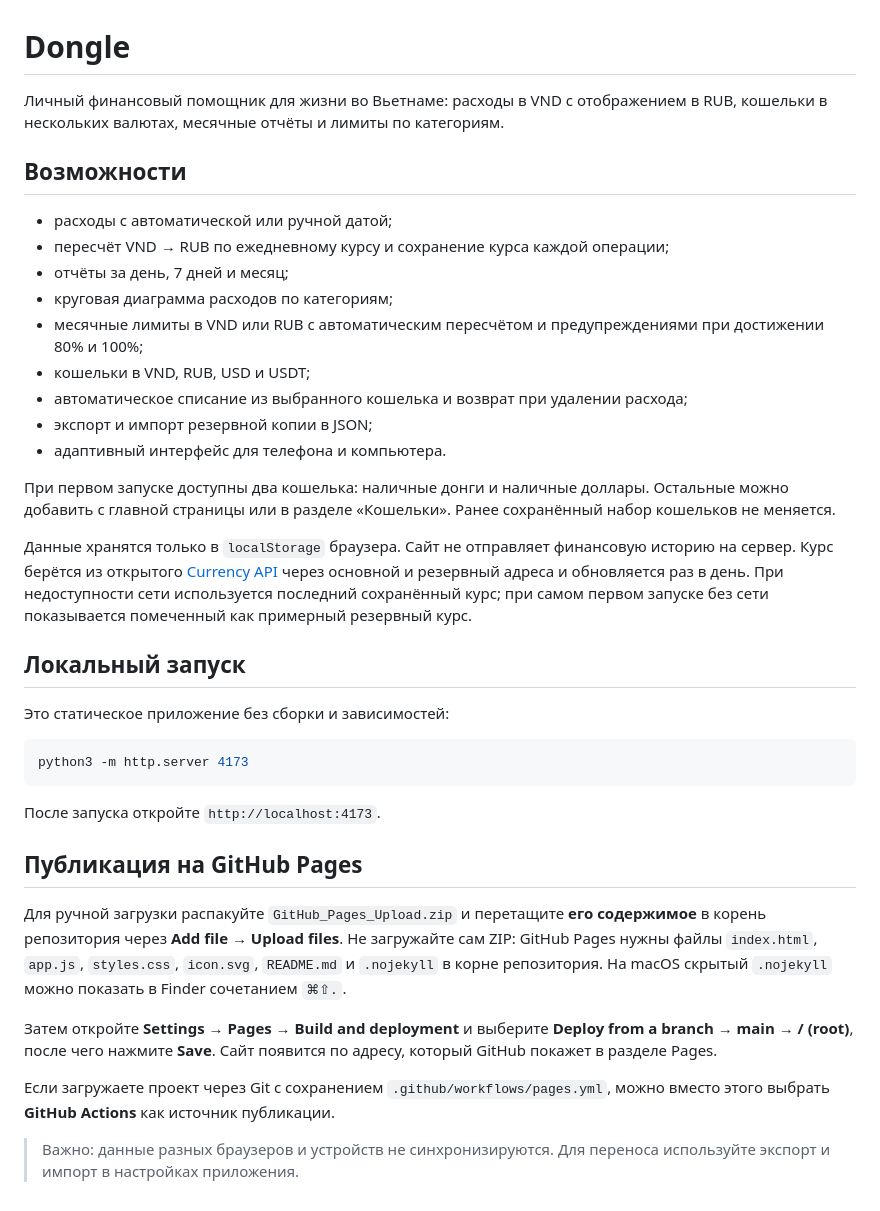
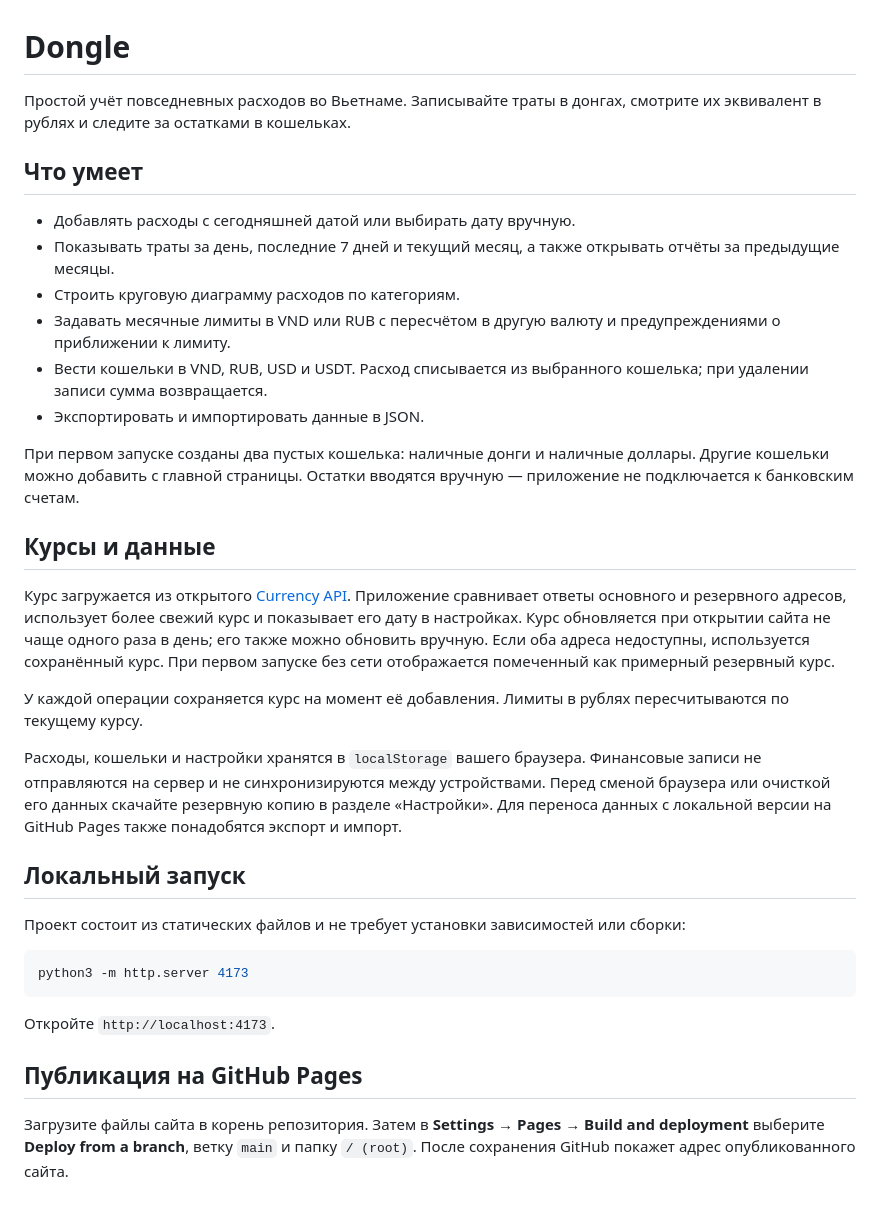
Before and after one commit to G1cha/dongle, a Markdown page: README.md, the part around the change. GitHub-like rendering.

Commit message:
Dongle Helper V_2.0

````diff
--- a/README.md
+++ b/README.md
@@ -1,39 +1,36 @@
 # Dongle
 
-Личный финансовый помощник для жизни во Вьетнаме: расходы в VND с отображением в RUB, кошельки в нескольких валютах, месячные отчёты и лимиты по категориям.
+Простой учёт повседневных расходов во Вьетнаме. Записывайте траты в донгах, смотрите их эквивалент в рублях и следите за остатками в кошельках.
 
-## Возможности
+## Что умеет
 
-- расходы с автоматической или ручной датой;
-- пересчёт VND → RUB по ежедневному курсу и сохранение курса каждой операции;
-- отчёты за день, 7 дней и месяц;
-- круговая диаграмма расходов по категориям;
-- месячные лимиты в VND или RUB с автоматическим пересчётом и предупреждениями при достижении 80% и 100%;
-- кошельки в VND, RUB, USD и USDT;
-- автоматическое списание из выбранного кошелька и возврат при удалении расхода;
-- экспорт и импорт резервной копии в JSON;
-- адаптивный интерфейс для телефона и компьютера.
+- Добавлять расходы с сегодняшней датой или выбирать дату вручную.
+- Показывать траты за день, последние 7 дней и текущий месяц, а также открывать отчёты за предыдущие месяцы.
+- Строить круговую диаграмму расходов по категориям.
+- Задавать месячные лимиты в VND или RUB с пересчётом в другую валюту и предупреждениями о приближении к лимиту.
+- Вести кошельки в VND, RUB, USD и USDT. Расход списывается из выбранного кошелька; при удалении записи сумма возвращается.
+- Экспортировать и импортировать данные в JSON.
 
-При первом запуске доступны два кошелька: наличные донги и наличные доллары. Остальные можно добавить с главной страницы или в разделе «Кошельки». Ранее сохранённый набор кошельков не меняется.
+При первом запуске созданы два пустых кошелька: наличные донги и наличные доллары. Другие кошельки можно добавить с главной страницы. Остатки вводятся вручную — приложение не подключается к банковским счетам.
 
-Данные хранятся только в `localStorage` браузера. Сайт не отправляет финансовую историю на сервер. Курс берётся из открытого [Currency API](https://github.com/fawazahmed0/exchange-api) через основной и резервный адреса и обновляется раз в день. При недоступности сети используется последний сохранённый курс; при самом первом запуске без сети показывается помеченный как примерный резервный курс.
+## Курсы и данные
+
+Курс загружается из открытого [Currency API](https://github.com/fawazahmed0/exchange-api). Приложение сравнивает ответы основного и резервного адресов, использует более свежий курс и показывает его дату в настройках. Курс обновляется при открытии сайта не чаще одного раза в день; его также можно обновить вручную. Если оба адреса недоступны, используется сохранённый курс. При первом запуске без сети отображается помеченный как примерный резервный курс.
+
+У каждой операции сохраняется курс на момент её добавления. Лимиты в рублях пересчитываются по текущему курсу.
+
+Расходы, кошельки и настройки хранятся в `localStorage` вашего браузера. Финансовые записи не отправляются на сервер и не синхронизируются между устройствами. Перед сменой браузера или очисткой его данных скачайте резервную копию в разделе «Настройки». Для переноса данных с локальной версии на GitHub Pages также понадобятся экспорт и импорт.
 
 ## Локальный запуск
 
-Это статическое приложение без сборки и зависимостей:
+Проект состоит из статических файлов и не требует установки зависимостей или сборки:
 
 ```bash
 python3 -m http.server 4173
 ```
 
-После запуска откройте `http://localhost:4173`.
+Откройте `http://localhost:4173`.
 
 ## Публикация на GitHub Pages
 
-Для ручной загрузки распакуйте `GitHub_Pages_Upload.zip` и перетащите **его содержимое** в корень репозитория через **Add file → Upload files**. Не загружайте сам ZIP: GitHub Pages нужны файлы `index.html`, `app.js`, `styles.css`, `icon.svg`, `README.md` и `.nojekyll` в корне репозитория. На macOS скрытый `.nojekyll` можно показать в Finder сочетанием `⌘⇧.`.
-
-Затем откройте **Settings → Pages → Build and deployment** и выберите **Deploy from a branch → main → / (root)**, после чего нажмите **Save**. Сайт появится по адресу, который GitHub покажет в разделе Pages.
-
-Если загружаете проект через Git с сохранением `.github/workflows/pages.yml`, можно вместо этого выбрать **GitHub Actions** как источник публикации.
-
-> Важно: данные разных браузеров и устройств не синхронизируются. Для переноса используйте экспорт и импорт в настройках приложения.
+Загрузите файлы сайта в корень репозитория. Затем в **Settings → Pages → Build and deployment** выберите **Deploy from a branch**, ветку `main` и папку `/ (root)`. После сохранения GitHub покажет адрес опубликованного сайта.
````
